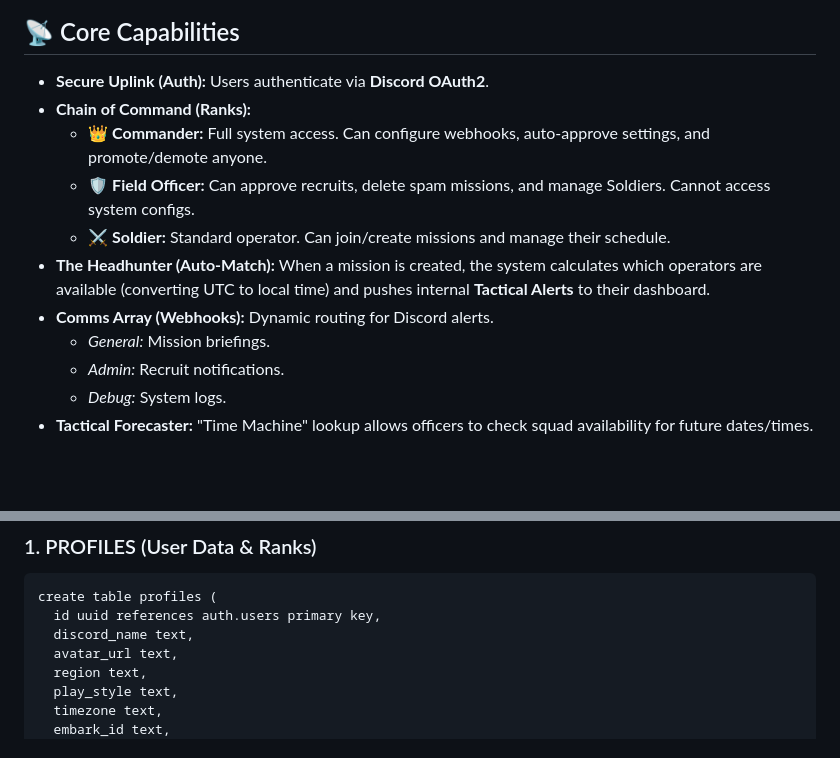
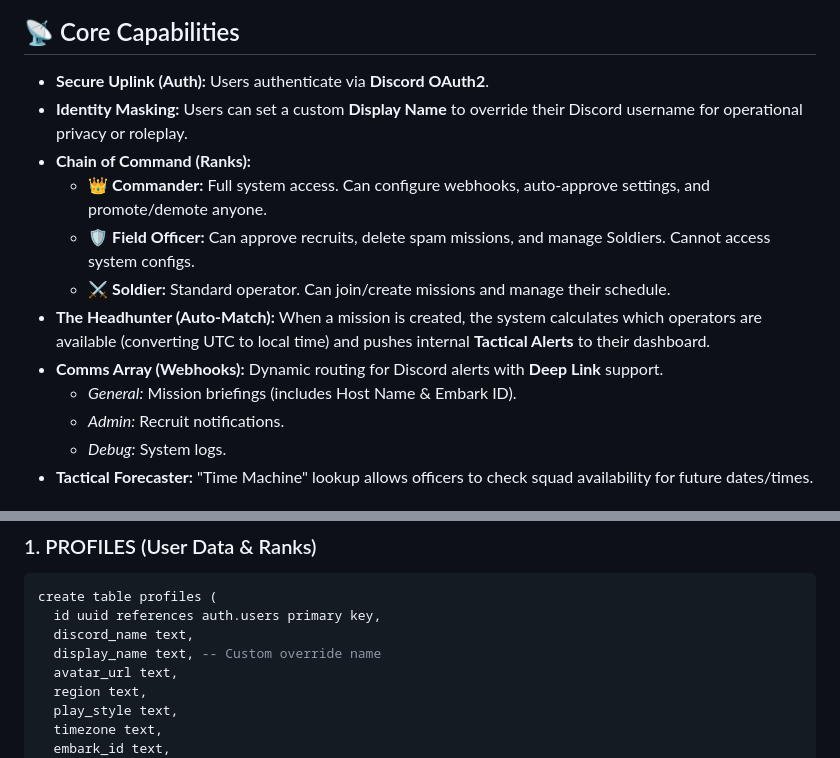
Before and after one commit to wasney/Arc-Raiders-Event-Planner, a Markdown page: README.md, 2 parts joined by grey strips. Drawn GitHub-style; blank space fills up the shorter version.

Commit message:
Enhance README with identity masking and webhook details
Added identity masking feature for user privacy and updated webhook description.

```diff
--- a/README.md
+++ b/README.md
@@ -8,13 +8,14 @@ It functions as a **Progressive Web App (PWA)**, offering a native app-like expe
 ## 📡 Core Capabilities
 
 * **Secure Uplink (Auth):** Users authenticate via **Discord OAuth2**.
+* **Identity Masking:** Users can set a custom **Display Name** to override their Discord username for operational privacy or roleplay.
 * **Chain of Command (Ranks):**
     * 👑 **Commander:** Full system access. Can configure webhooks, auto-approve settings, and promote/demote anyone.
     * 🛡️ **Field Officer:** Can approve recruits, delete spam missions, and manage Soldiers. Cannot access system configs.
     * ⚔️ **Soldier:** Standard operator. Can join/create missions and manage their schedule.
 * **The Headhunter (Auto-Match):** When a mission is created, the system calculates which operators are available (converting UTC to local time) and pushes internal **Tactical Alerts** to their dashboard.
-* **Comms Array (Webhooks):** Dynamic routing for Discord alerts.
-    * *General:* Mission briefings.
+* **Comms Array (Webhooks):** Dynamic routing for Discord alerts with **Deep Link** support.
+    * *General:* Mission briefings (includes Host Name & Embark ID).
     * *Admin:* Recruit notifications.
     * *Debug:* System logs.
 * **Tactical Forecaster:** "Time Machine" lookup allows officers to check squad availability for future dates/times.
@@ -41,6 +42,7 @@ To deploy this yourself, run these SQL commands in your Supabase SQL Editor.
 create table profiles (
   id uuid references auth.users primary key,
   discord_name text,
+  display_name text, -- Custom override name
   avatar_url text,
   region text,
   play_style text,
```
